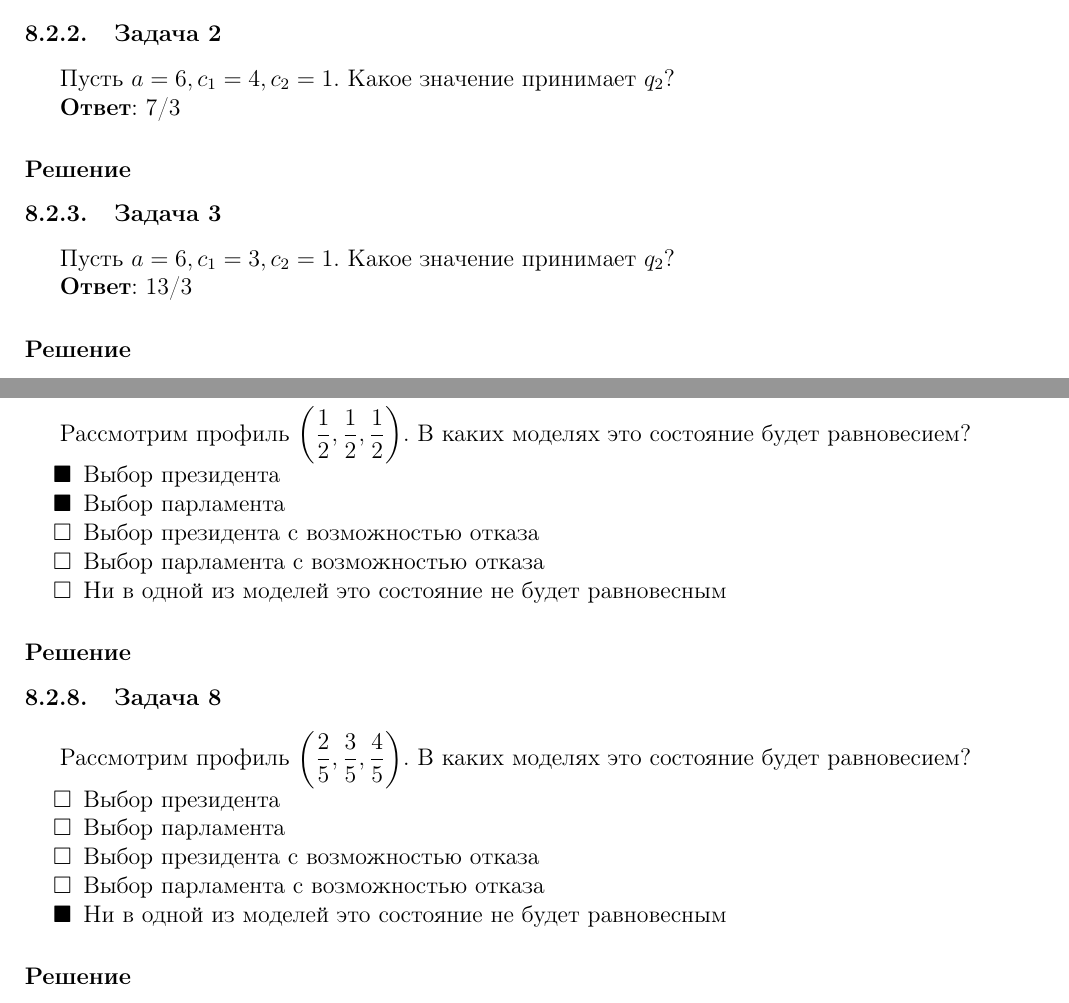
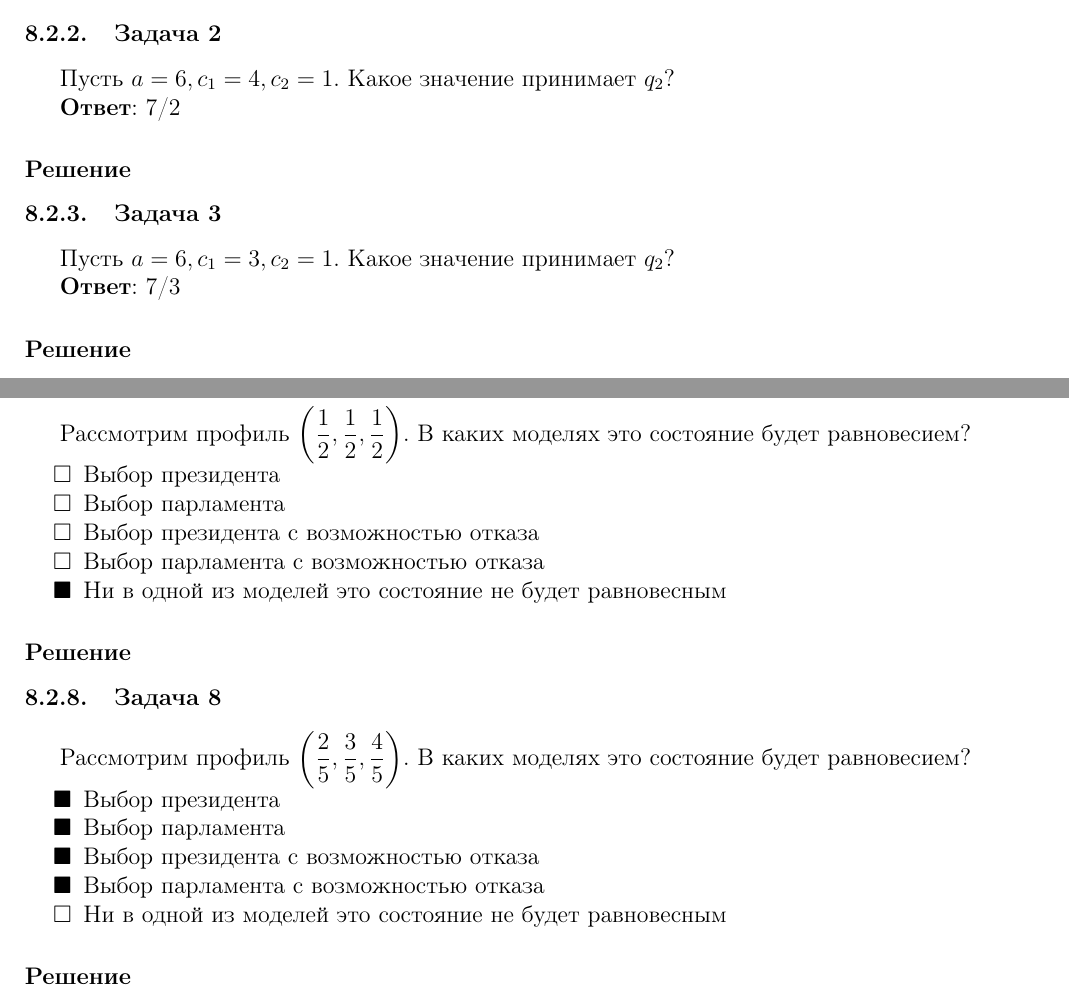
Before and after one commit to alekseik1/coursera-game_theory, a LaTeX document (main.tex, which reads week7.tex): two parts of pages 19 and 21 of 24, joined at a grey line, cut so that both start at the same text. Compiled offline with pdfLaTeX.

Commit message:
Доделал 7 задач в 7 неделе (за 3 попытки забрутил 3 задачи!!!)

```diff
--- a/week7.tex
+++ b/week7.tex
@@ -359,7 +359,9 @@ P(Q) =
 %3
 %9/2
 %11/3
-7/3
+%7/3
+%6
+7/2
 
 \solution % TODO: sol
 
@@ -372,7 +374,9 @@ P(Q) =
 %5
 %7/2
 %13/2
-13/3
+%13/3
+%6
+7/3	 % ВЕРНО
 
 \solution % TODO: sol
 
@@ -465,11 +469,17 @@ P(Q) =
 	%\item Выбор парламента с возможностью отказа
 	%\item Ни в одной из моделей это состояние не будет равновесным
 
-	\item[$\blacksquare$] Выбор президента % TODO: check me
-	\item[$\blacksquare$] Выбор парламента
+	%\item[$\blacksquare$] Выбор президента % TODO: check me
+	%\item[$\blacksquare$] Выбор парламента
+	%\item Выбор президента с возможностью отказа
+	%\item Выбор парламента с возможностью отказа
+	%\item Ни в одной из моделей это состояние не будет равновесным
+
+	\item Выбор президента % ВЕРНО
+	\item Выбор парламента
 	\item Выбор президента с возможностью отказа
 	\item Выбор парламента с возможностью отказа
-	\item Ни в одной из моделей это состояние не будет равновесным
+	\item[$\blacksquare$] Ни в одной из моделей это состояние не будет равновесным
 \end{enumerate}
 
 \solution % todo: solution
@@ -508,11 +518,29 @@ P(Q) =
 	%\item Выбор парламента с возможностью отказа
 	%\item Ни в одной из моделей это состояние не будет равновесным
 
-	\item Выбор президента % TODO: check me
-	\item Выбор парламента
-	\item Выбор президента с возможностью отказа
-	\item Выбор парламента с возможностью отказа
-	\item[$\blacksquare$] Ни в одной из моделей это состояние не будет равновесным
+	%\item Выбор президента % TODO: check me
+	%\item Выбор парламента
+	%\item Выбор президента с возможностью отказа
+	%\item Выбор парламента с возможностью отказа
+	%\item[$\blacksquare$] Ни в одной из моделей это состояние не будет равновесным
+
+	%\item Выбор президента % TODO: check me
+	%\item[$\blacksquare$] Выбор парламента
+	%\item[$\blacksquare$] Выбор президента с возможностью отказа
+	%\item[$\blacksquare$] Выбор парламента с возможностью отказа
+	%\item Ни в одной из моделей это состояние не будет равновесным
+
+	%\item[$\blacksquare$] Выбор президента % TODO: check me
+	%\item Выбор парламента
+	%\item[$\blacksquare$] Выбор президента с возможностью отказа
+	%\item[$\blacksquare$] Выбор парламента с возможностью отказа
+	%\item Ни в одной из моделей это состояние не будет равновесным
+
+	\item[$\blacksquare$] Выбор президента % TODO: check me
+	\item[$\blacksquare$] Выбор парламента
+	\item[$\blacksquare$] Выбор президента с возможностью отказа
+	\item[$\blacksquare$] Выбор парламента с возможностью отказа
+	\item Ни в одной из моделей это состояние не будет равновесным
 \end{enumerate}
 
 \solution % todo: solution
```
